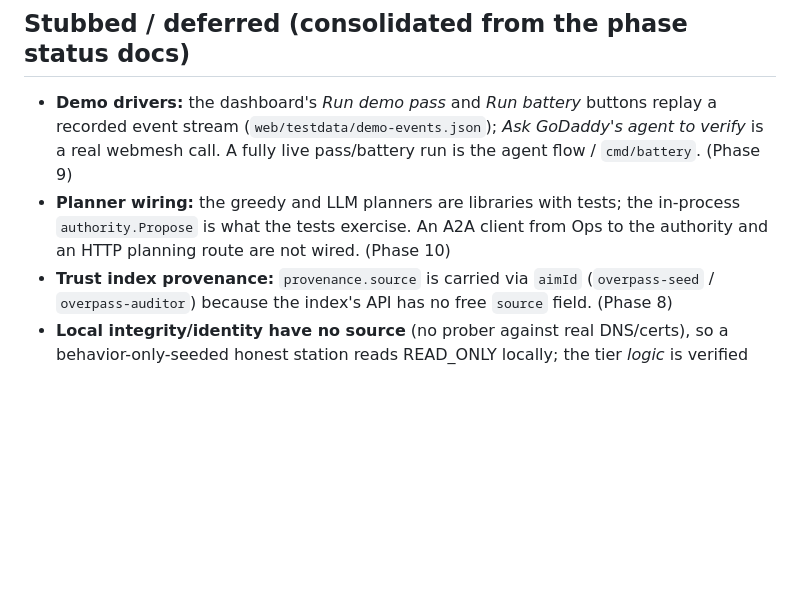
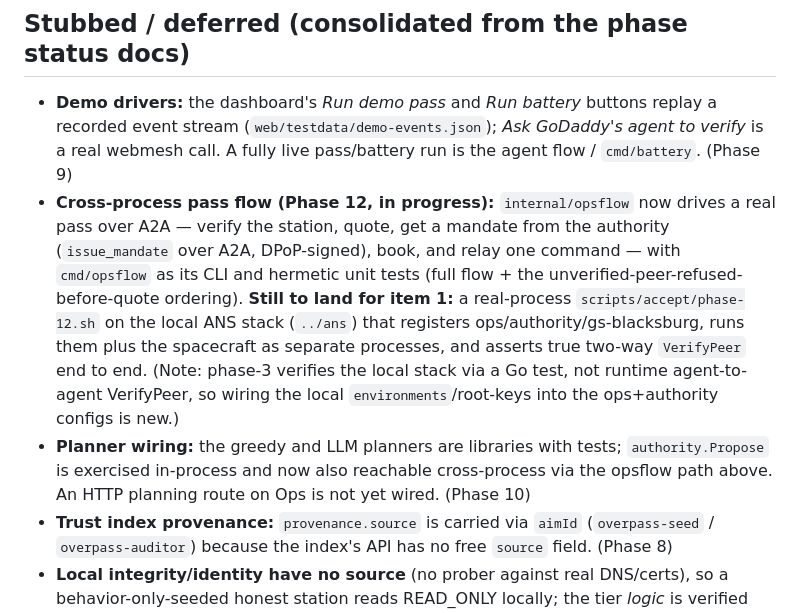
Before and after one commit to arjitsama/overpass, a Markdown page: PROJECT-STATUS.md, the part around the change. GitHub-like rendering; blank space fills up the shorter version.

Commit message:
docs: project status — cross-process ops flow landed

```diff
--- a/PROJECT-STATUS.md
+++ b/PROJECT-STATUS.md
@@ -124,9 +124,19 @@ and to match the real external APIs read at build time, per hard rule 9):
   replay a recorded event stream (`web/testdata/demo-events.json`); *Ask GoDaddy's
   agent to verify* is a real webmesh call. A fully live pass/battery run is the
   agent flow / `cmd/battery`. (Phase 9)
-- **Planner wiring:** the greedy and LLM planners are libraries with tests; the
-  in-process `authority.Propose` is what the tests exercise. An A2A client from
-  Ops to the authority and an HTTP planning route are not wired. (Phase 10)
+- **Cross-process pass flow (Phase 12, in progress):** `internal/opsflow` now
+  drives a real pass over A2A — verify the station, quote, get a mandate from the
+  authority (`issue_mandate` over A2A, DPoP-signed), book, and relay one command —
+  with `cmd/opsflow` as its CLI and hermetic unit tests (full flow + the
+  unverified-peer-refused-before-quote ordering). **Still to land for item 1:** a
+  real-process `scripts/accept/phase-12.sh` on the local ANS stack (`../ans`) that
+  registers ops/authority/gs-blacksburg, runs them plus the spacecraft as separate
+  processes, and asserts true two-way `VerifyPeer` end to end. (Note: phase-3
+  verifies the local stack via a Go test, not runtime agent-to-agent VerifyPeer, so
+  wiring the local `environments`/root-keys into the ops+authority configs is new.)
+- **Planner wiring:** the greedy and LLM planners are libraries with tests;
+  `authority.Propose` is exercised in-process and now also reachable cross-process
+  via the opsflow path above. An HTTP planning route on Ops is not yet wired. (Phase 10)
 - **Trust index provenance:** `provenance.source` is carried via `aimId`
   (`overpass-seed` / `overpass-auditor`) because the index's API has no free
   `source` field. (Phase 8)
```
